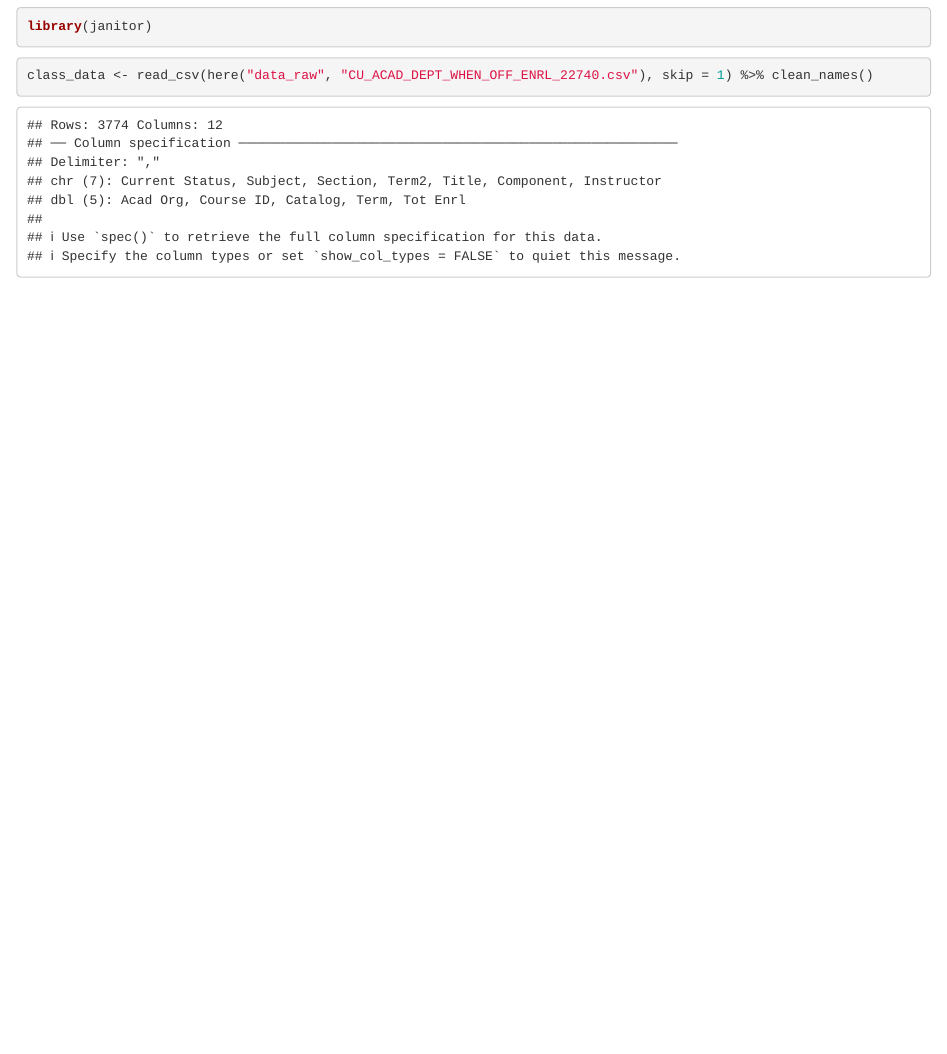
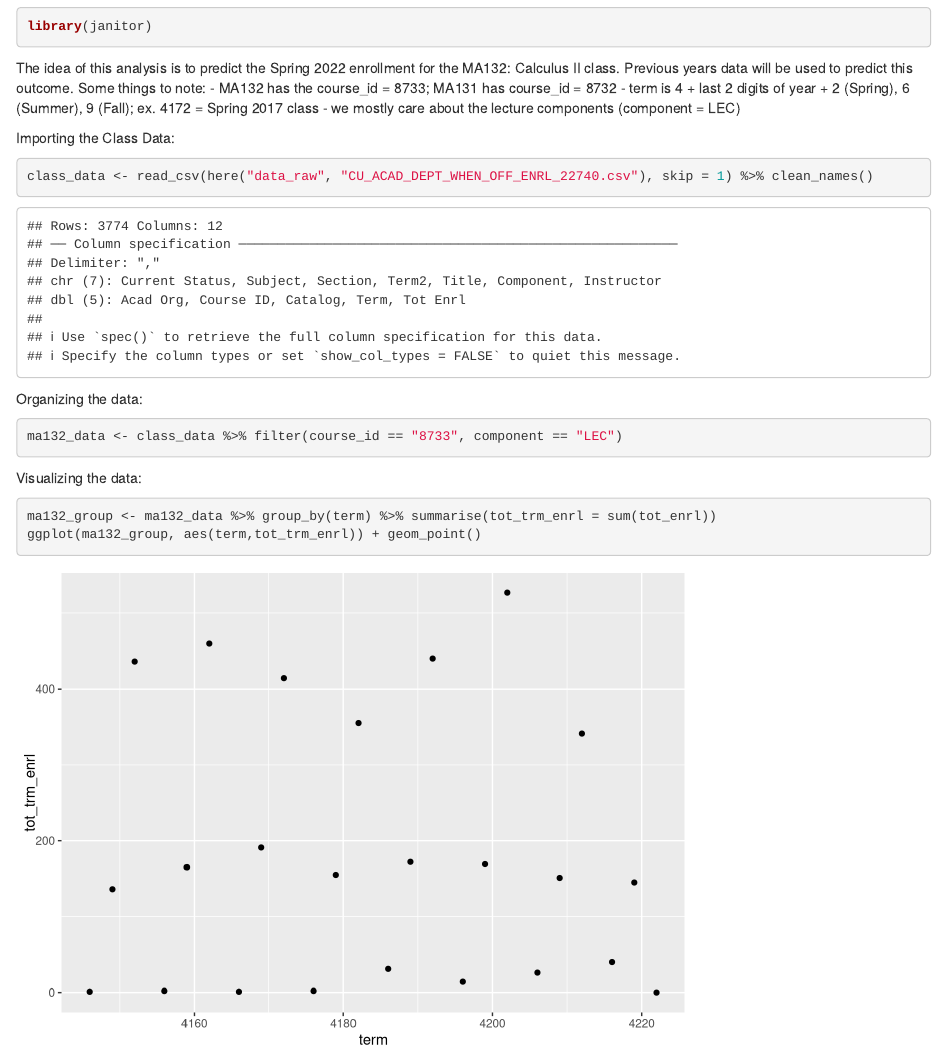
Before and after one commit to cookingmamaofficial/class_analysis, an R Markdown document (analysis/class_analysis_analysis_durkinlm.Rmd): the page in a window 1100 px wide, from 430 px down. Rendered offline with R 4.5, knitr and Pandoc, with nearby package versions; column names are cleaned by a stand-in for the janitor package.

Commit message:
visualization of total students enrolled by term

````diff
--- a/analysis/class_analysis_analysis_durkinlm.Rmd
+++ b/analysis/class_analysis_analysis_durkinlm.Rmd
@@ -11,8 +11,28 @@ library(janitor)
 
 ```
 
+The idea of this analysis is to predict the Spring 2022 enrollment for the MA132: Calculus II class.  Previous years data will be used to predict this outcome.  Some things to note:
+- MA132 has the course_id = 8733; MA131 has course_id = 8732
+- term is 4 + last 2 digits of year + 2 (Spring), 6 (Summer), 9 (Fall); ex. 4172 = Spring 2017 class
+- we mostly care about the lecture components (component = LEC)
 
 
+Importing the Class Data:
 ```{r}
 class_data <- read_csv(here("data_raw", "CU_ACAD_DEPT_WHEN_OFF_ENRL_22740.csv"), skip = 1) %>% clean_names()
 ```
+
+Organizing the data:
+```{r}
+ma132_data <- class_data %>% filter(course_id == "8733", component == "LEC")
+
+```
+
+
+Visualizing the data:
+```{r}
+
+ma132_group <- ma132_data %>% group_by(term) %>% summarise(tot_trm_enrl = sum(tot_enrl))
+ggplot(ma132_group, aes(term,tot_trm_enrl)) + geom_point()
+
+```
````
Also changed, not shown: analysis/class_analysis_analysis_durkinlm.nb.html.
